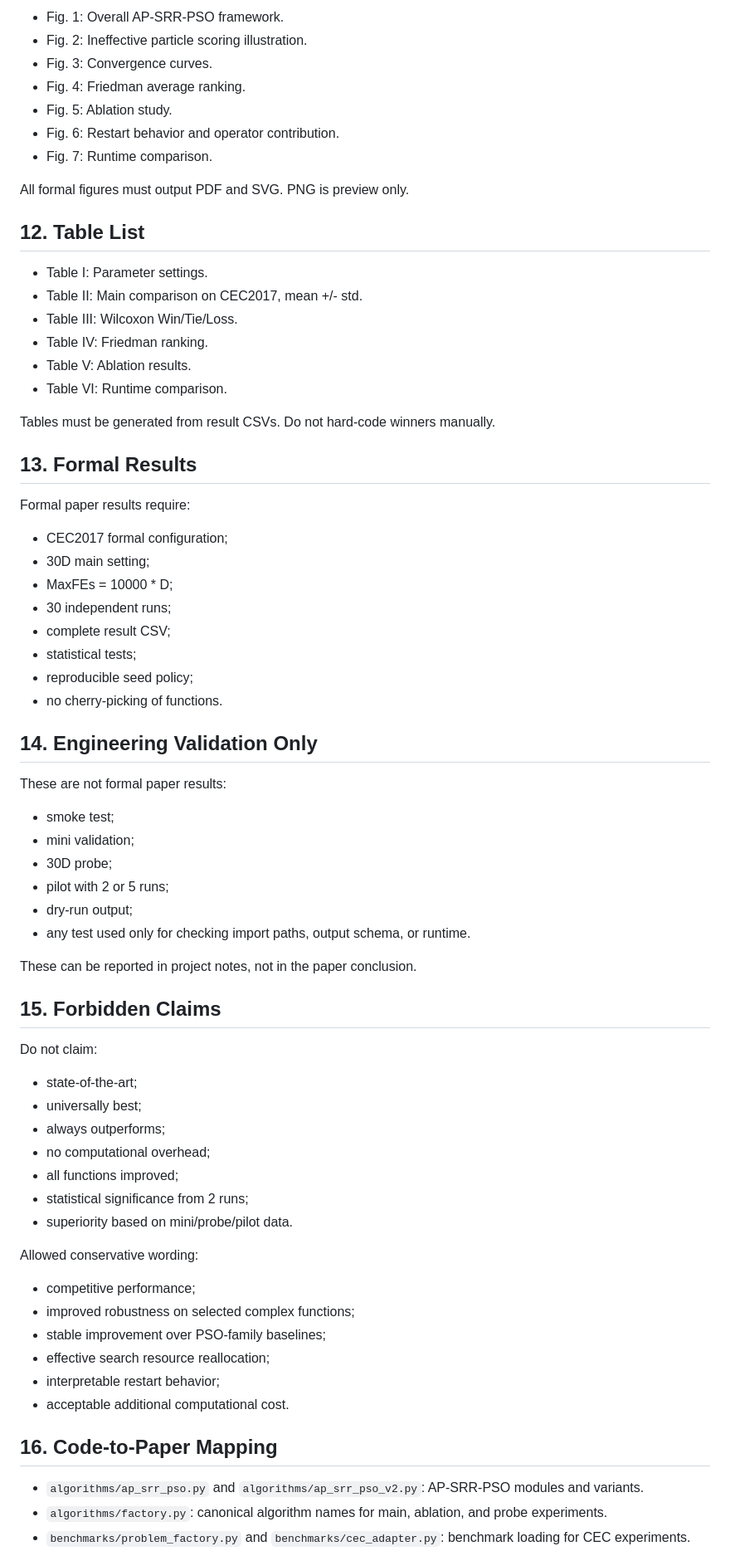
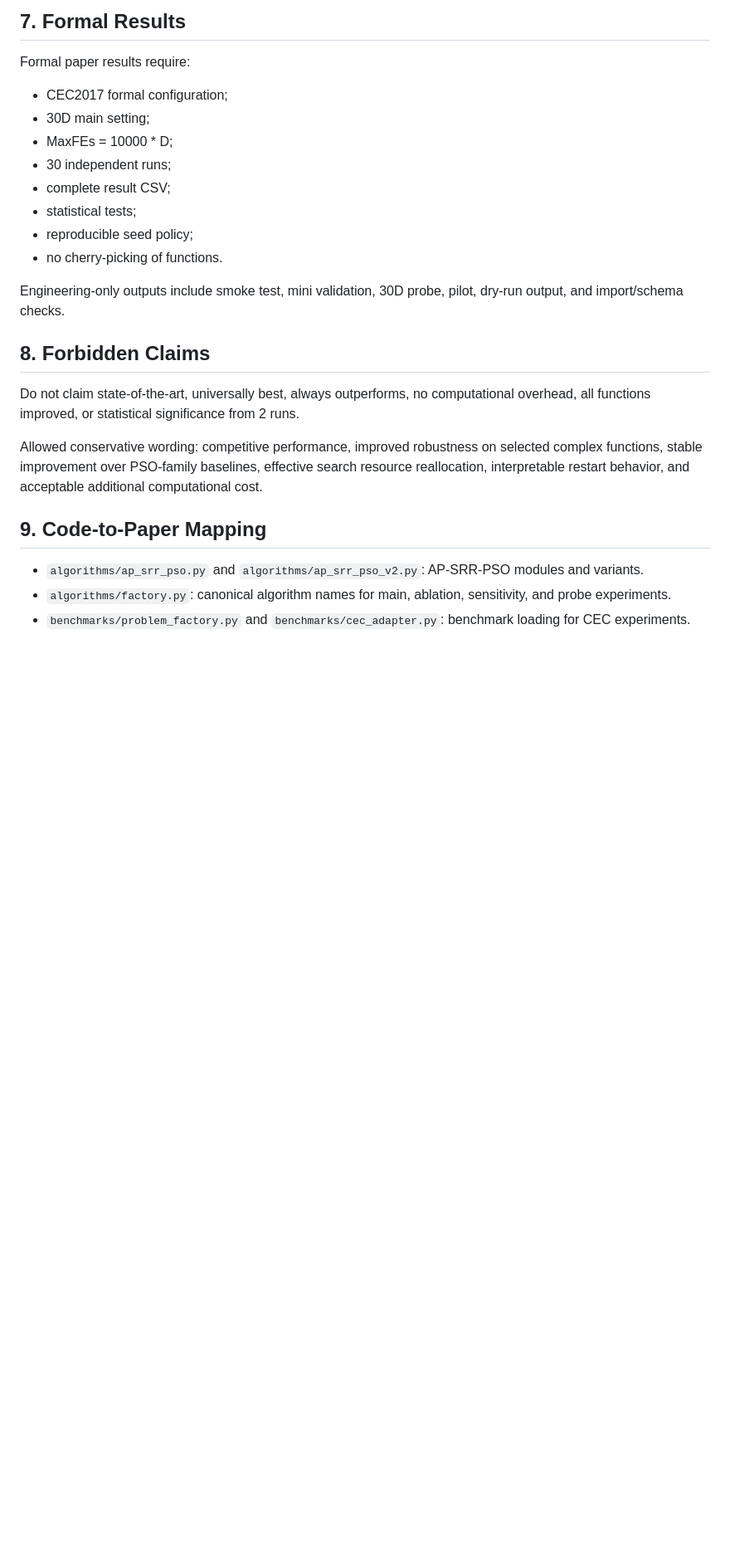
Before and after one commit to creamdesk/ap-srr-pso, a Markdown page: docs/PAPER_STRATEGY.md, the part around one of its changes. Shown at 83% size. Rendered like a GitHub page; blank space fills up the shorter version.

Commit message:
docs: update code-to-paper mapping

```diff
--- a/docs/PAPER_STRATEGY.md
+++ b/docs/PAPER_STRATEGY.md
@@ -163,25 +92,4 @@ Runs below 5 are engineering checks only. Formal tests should use 30 independent
-- Fig. 1: Overall AP-SRR-PSO framework.
-- Fig. 2: Ineffective particle scoring illustration.
-- Fig. 3: Convergence curves.
-- Fig. 4: Friedman average ranking.
-- Fig. 5: Ablation study.
-- Fig. 6: Restart behavior and operator contribution.
-- Fig. 7: Runtime comparison.
-
-All formal figures must output PDF and SVG. PNG is preview only.
-
-## 12. Table List
-
-- Table I: Parameter settings.
-- Table II: Main comparison on CEC2017, mean +/- std.
-- Table III: Wilcoxon Win/Tie/Loss.
-- Table IV: Friedman ranking.
-- Table V: Ablation results.
-- Table VI: Runtime comparison.
-
-Tables must be generated from result CSVs. Do not hard-code winners manually.
-
-## 13. Formal Results
+## 7. Formal Results
 
 Formal paper results require:
 
@@ -194,42 +102,16 @@ Formal paper results require:
 - reproducible seed policy;
 - no cherry-picking of functions.
 
-## 14. Engineering Validation Only
+Engineering-only outputs include smoke test, mini validation, 30D probe, pilot, dry-run output, and import/schema checks.
 
-These are not formal paper results:
+## 8. Forbidden Claims
 
-- smoke test;
-- mini validation;
-- 30D probe;
-- pilot with 2 or 5 runs;
-- dry-run output;
-- any test used only for checking import paths, output schema, or runtime.
+Do not claim state-of-the-art, universally best, always outperforms, no computational overhead, all functions improved, or statistical significance from 2 runs.
 
-These can be reported in project notes, not in the paper conclusion.
+Allowed conservative wording: competitive performance, improved robustness on selected complex functions, stable improvement over PSO-family baselines, effective search resource reallocation, interpretable restart behavior, and acceptable additional computational cost.
 
-## 15. Forbidden Claims
-
-Do not claim:
-
-- state-of-the-art;
-- universally best;
-- always outperforms;
-- no computational overhead;
-- all functions improved;
-- statistical significance from 2 runs;
-- superiority based on mini/probe/pilot data.
-
-Allowed conservative wording:
-
-- competitive performance;
-- improved robustness on selected complex functions;
-- stable improvement over PSO-family baselines;
-- effective search resource reallocation;
-- interpretable restart behavior;
-- acceptable additional computational cost.
-
-## 16. Code-to-Paper Mapping
+## 9. Code-to-Paper Mapping
 
 - `algorithms/ap_srr_pso.py` and `algorithms/ap_srr_pso_v2.py`: AP-SRR-PSO modules and variants.
-- `algorithms/factory.py`: canonical algorithm names for main, ablation, and probe experiments.
+- `algorithms/factory.py`: canonical algorithm names for main, ablation, sensitivity, and probe experiments.
 - `benchmarks/problem_factory.py` and `benchmarks/cec_adapter.py`: benchmark loading for CEC experiments.
```
Also changed, not shown: other parts of docs/PAPER_STRATEGY.md (+51 -101 lines).
